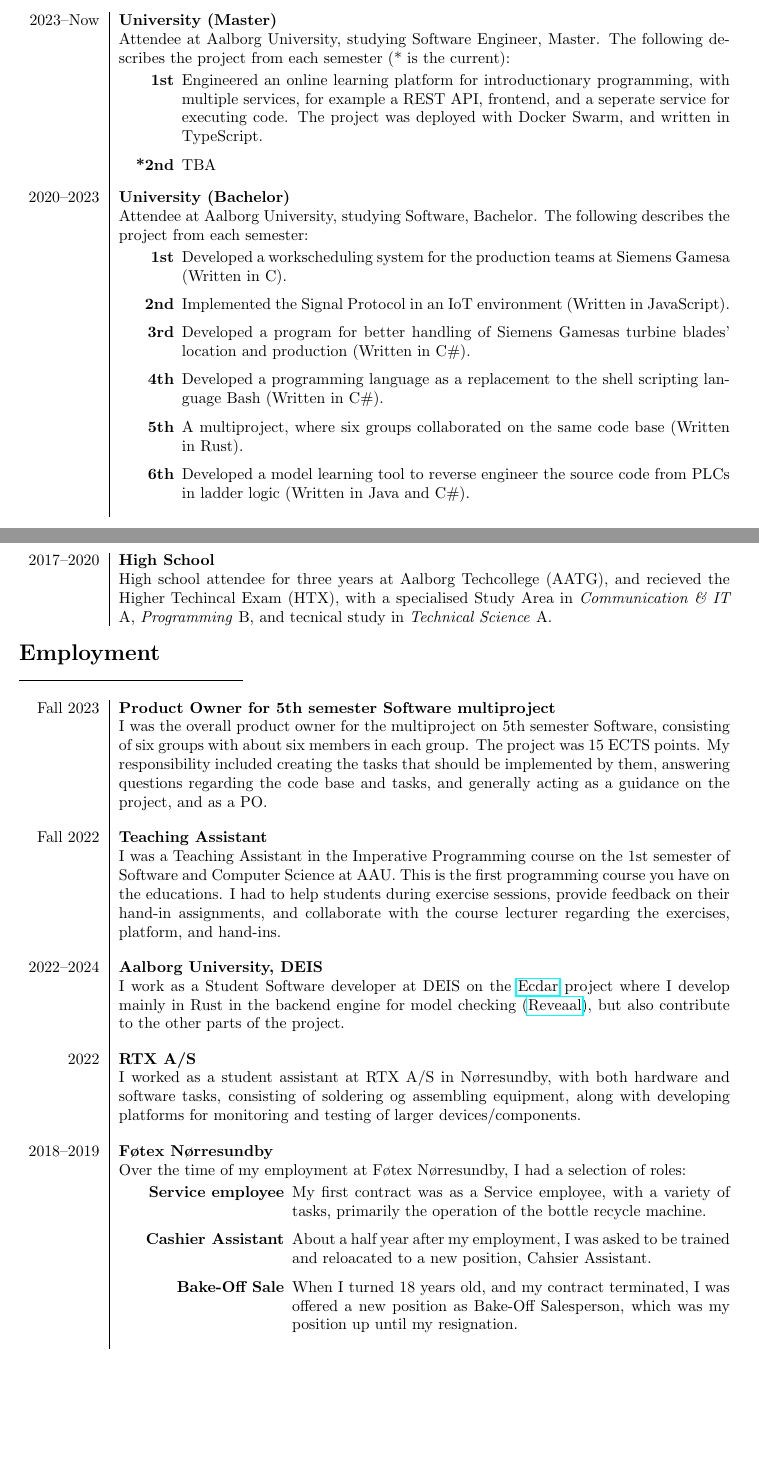
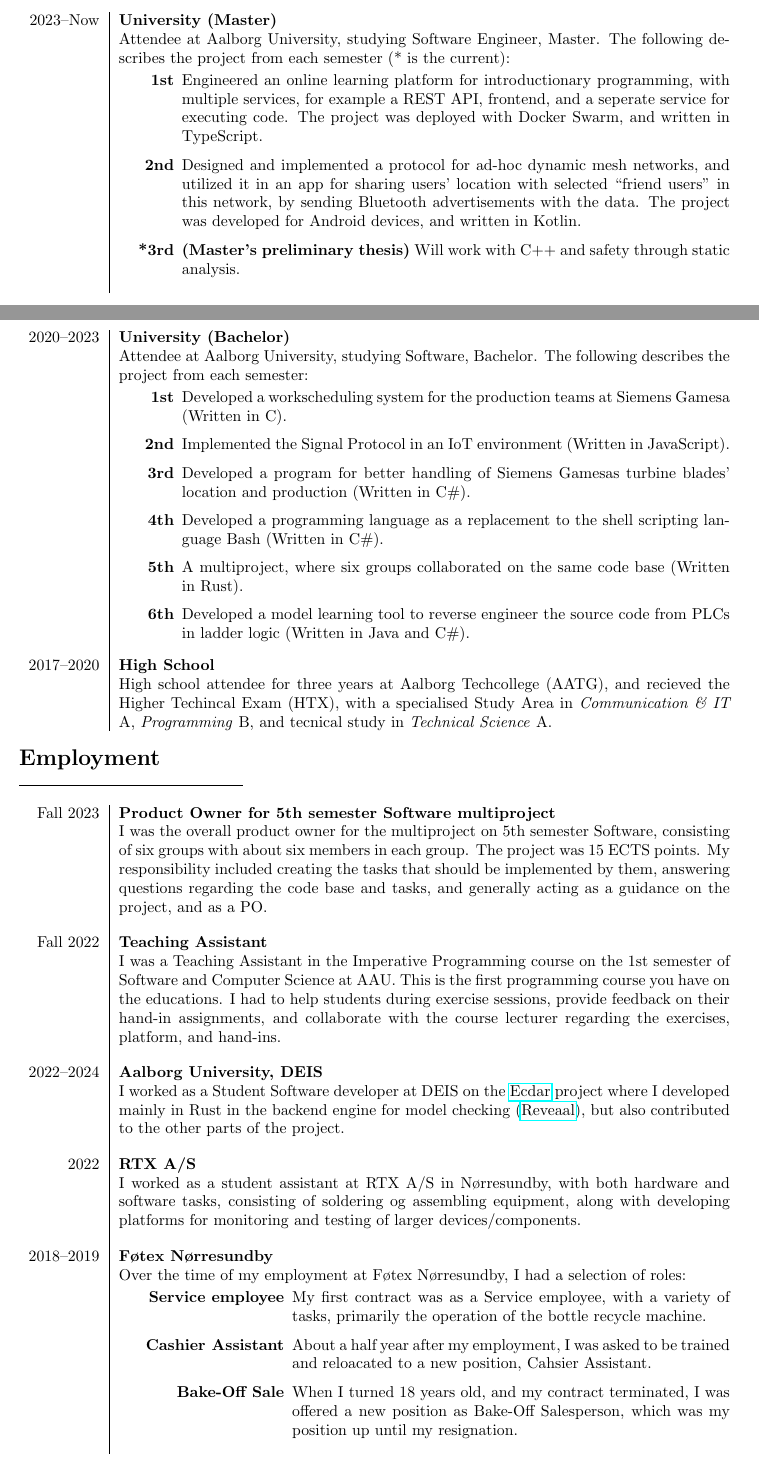
Before and after one commit to t-lohse/cv, a LaTeX CV (example/cv_en.tex): two parts of pages 1 and 2 of 3, joined at a grey line, cut so that both start at the same text, the shorter picture padded with empty space. Compiled offline with pdfLaTeX.

Commit message:
something

```diff
--- a/example/cv_en.tex
+++ b/example/cv_en.tex
@@ -118,7 +118,8 @@
     Attendee at Aalborg University, studying Software Engineer, Master. The following describes the project from each semester (* is the current):
     \begin{itemize}[leftmargin=4em]
         \item[\textbf{1st}] Engineered an online learning platform for introductionary programming, with multiple services, for example a REST API, frontend, and a seperate service for executing code. The project was deployed with Docker Swarm, and written in TypeScript.
-        \item[\textbf{*2nd}] TBA
+        \item[\textbf{2nd}] Designed and implemented a protocol for ad-hoc dynamic mesh networks, and utilized it in an app for sharing users' location with selected ``friend users" in this network, by sending Bluetooth advertisements with the data. The project was developed for Android devices, and written in Kotlin.
+        \item[\textbf{*3rd}] \textbf{(Master's preliminary thesis)} Will work with C++ and safety through static analysis.
     \end{itemize}
     \\
     2020--2023 & \p{University (Bachelor)}
@@ -158,9 +159,9 @@
     This is the first programming course you have on the educations. I had to help students during exercise sessions, provide feedback on their hand-in assignments, and collaborate with the course lecturer regarding the exercises, platform, and hand-ins.
     \n
     2022--2024 & \p{Aalborg University, DEIS}
-    I work as a Student Software developer at DEIS on the \href{https://github.com/Ecdar}{Ecdar} project
-    where I develop mainly in Rust in the backend engine for model checking
-    (\href{https://github.com/Ecdar/Reveaal}{Reveaal}), but also contribute to the other parts of the project.
+    I worked as a Student Software developer at DEIS on the \href{https://github.com/Ecdar}{Ecdar} project
+    where I developed mainly in Rust in the backend engine for model checking
+    (\href{https://github.com/Ecdar/Reveaal}{Reveaal}), but also contributed to the other parts of the project.
     \n
     2022 & \p{RTX A/S}
     I worked as a student assistant at RTX A/S in Nørresundby, with both hardware and software tasks,
```
Also changed, not shown: .github/workflows/cd.yml (+1 -1 lines), example/cv_en.pdf, 4 other files.
